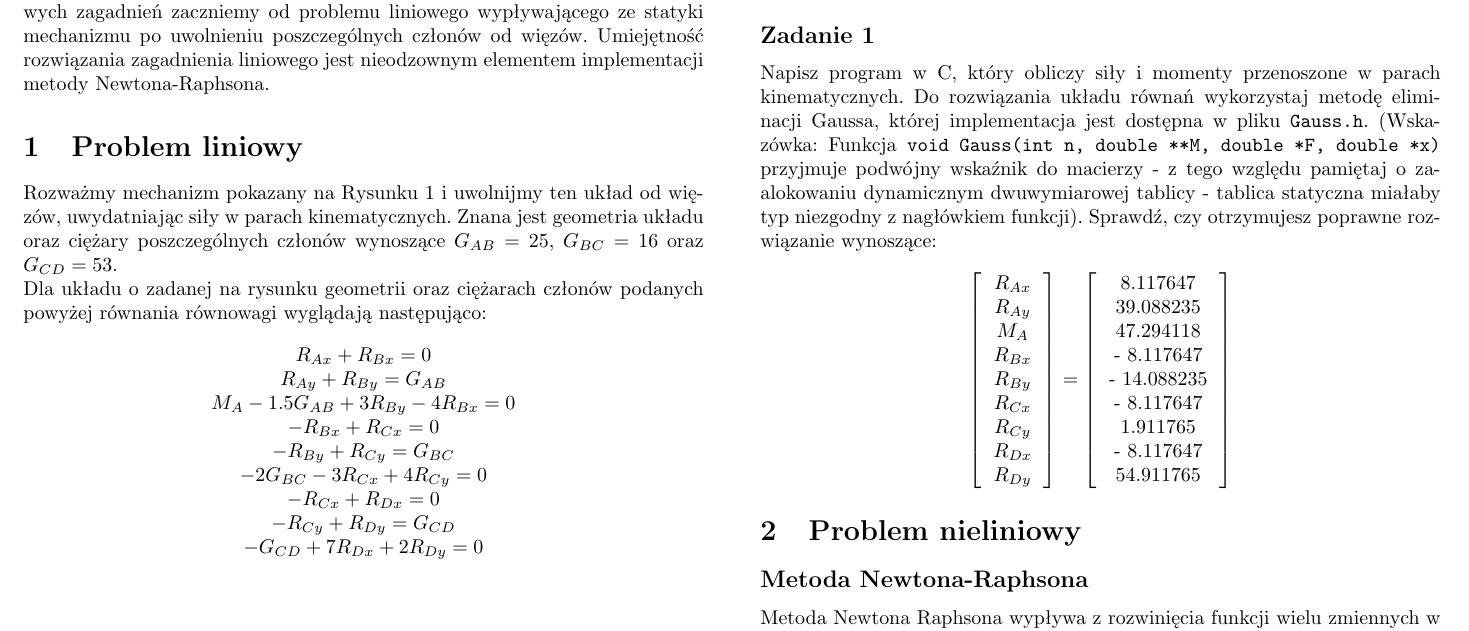
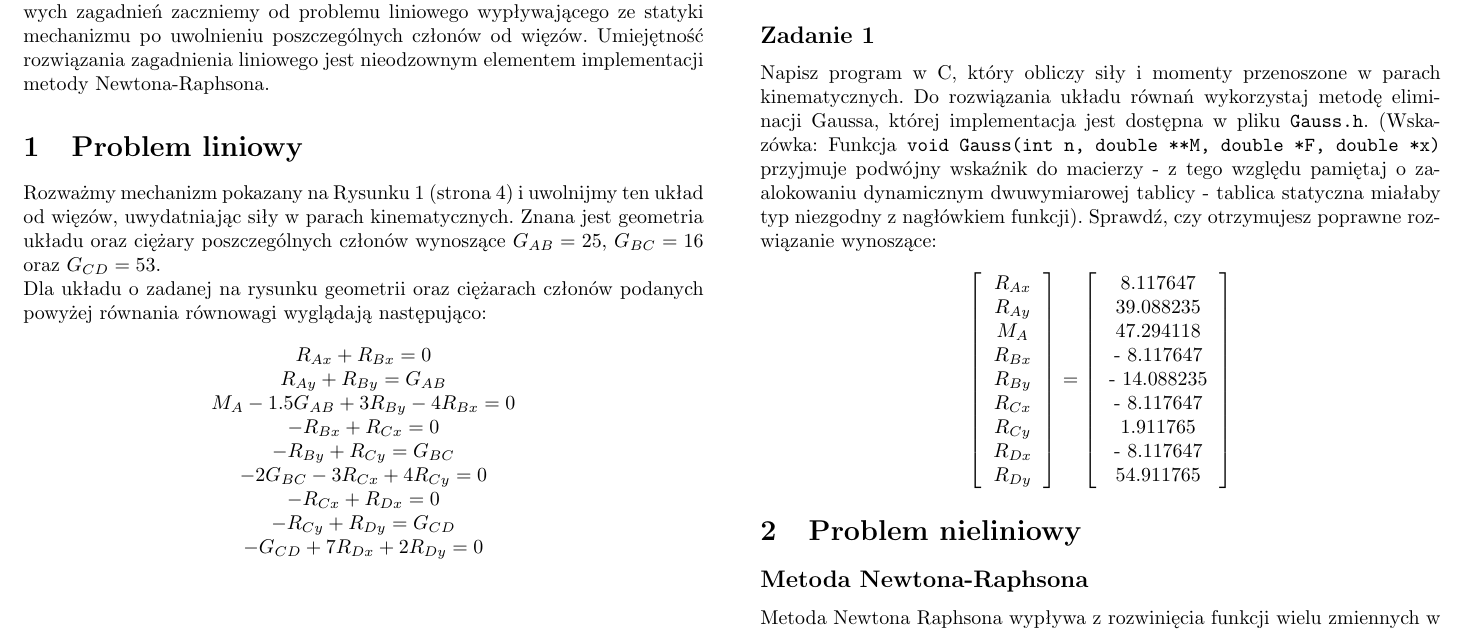
Before and after one commit to llaniewski/course_materials, a LaTeX document (met_num/lab1/MetNumLab1.tex): part of page 1 of 4, cut so that both start at the same text. Compiled offline with pdfLaTeX.

```diff
--- a/met_num/lab1/MetNumLab1.tex
+++ b/met_num/lab1/MetNumLab1.tex
@@ -21,13 +21,14 @@
 Rozwiązanie wielu problemów inżynierskich wymaga rozwiązania układów równań nieliniowych (wśród których choć jedno równanie jest równaniem nieliniowym). Dzisiejsze laboratorium będzie poświęcone metodzie Newtona-Raphsona pozwalającej rozwiązywać takie zagadnienia. W celu przypomnienia podstawowych zagadnień zaczniemy od problemu liniowego wypływającego ze statyki mechanizmu po uwolnieniu poszczególnych członów od więzów. Umiejętność rozwiązania zagadnienia liniowego jest nieodzownym elementem implementacji metody Newtona-Raphsona.
 
 \section{Problem liniowy}
-Rozważmy mechanizm pokazany na Rysunku 1 i uwolnijmy ten układ od więzów, uwydatniając siły w parach kinematycznych. Znana jest geometria układu oraz ciężary poszczególnych członów wynoszące $G_{AB}=25$, $G_{BC}=16$ oraz $G_{CD}=53$.
-
-\begin{figure}[h]
+\begin{figure*}[h]\label{uklad1}
 \centering
 \includegraphics[width=0.9\textwidth]{mechanizm.png}
 \caption[c]{Wyjściowy układ mechaniczny (po lewej) oraz poszczególne człony uwolnione od więzów (po prawej).}
-\end{figure}
+\end{figure*}
+Rozważmy mechanizm pokazany na Rysunku~\ref{uklad1}
+(strona~\pageref{uklad1}) i uwolnijmy ten układ od więzów, uwydatniając siły w parach kinematycznych. Znana jest geometria układu oraz ciężary poszczególnych członów wynoszące $G_{AB}=25$, $G_{BC}=16$ oraz $G_{CD}=53$.
+
 
 Dla układu o zadanej na rysunku geometrii oraz ciężarach członów podanych powyżej równania równowagi wyglądają następująco:
 \begin{displaymath}
```
Also changed, not shown: 2 other files.
